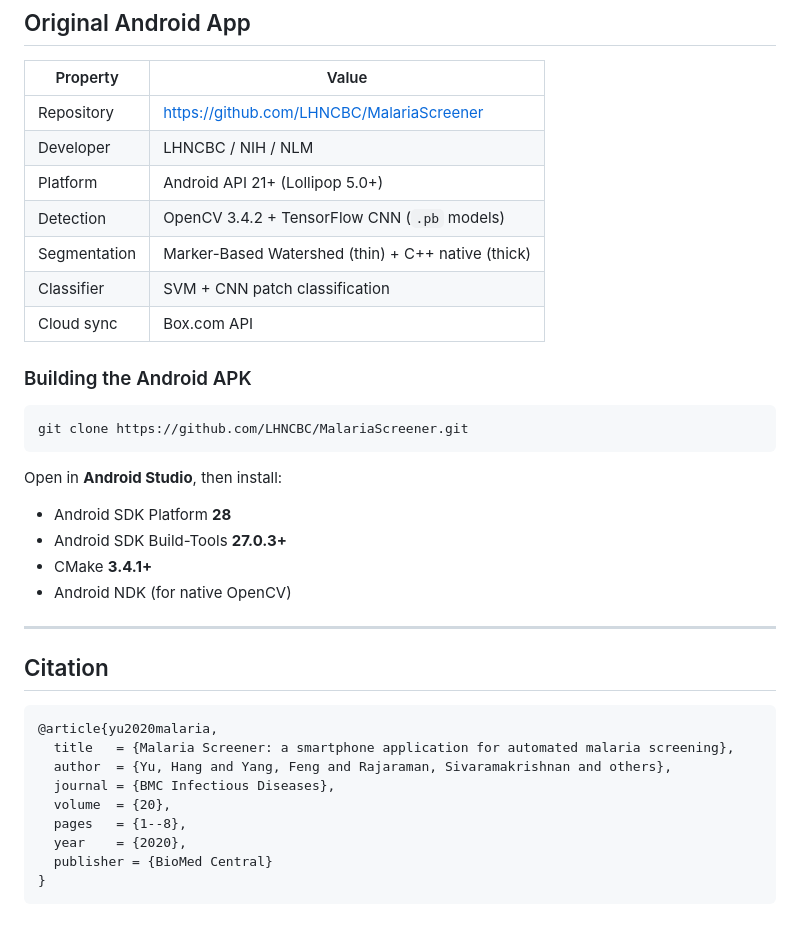
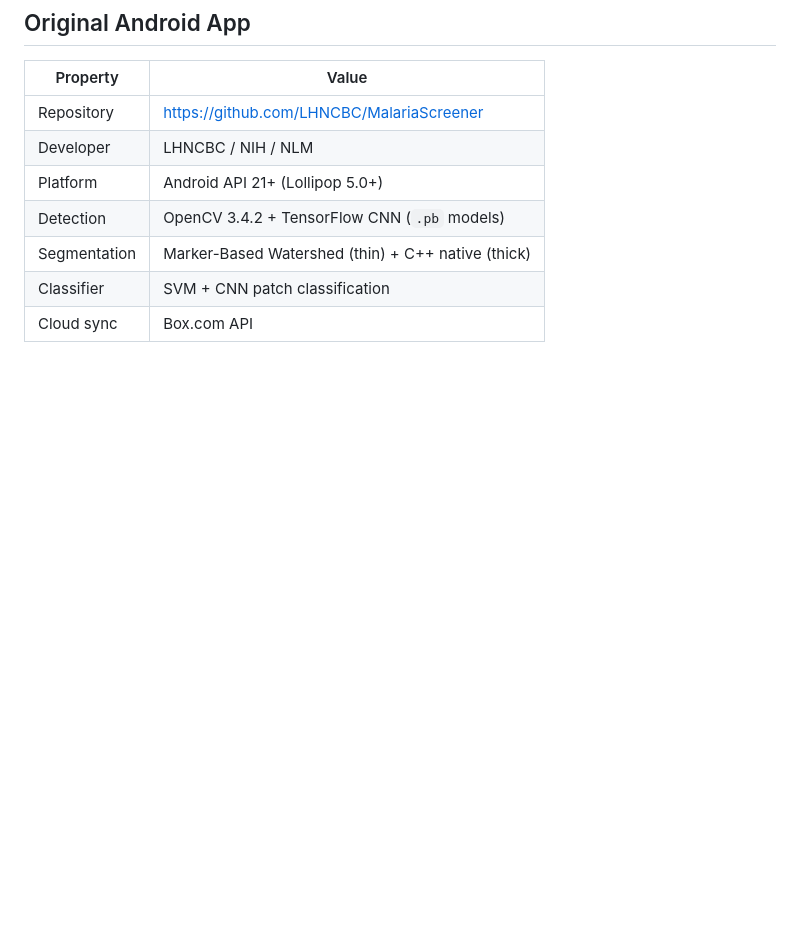
Before and after one commit to ayush-coder50/MalariaDetector, a Markdown page: README.md, the part around the change. GitHub-like rendering; blank space fills up the shorter version.

````diff
--- a/README.md
+++ b/README.md
@@ -81,31 +81,3 @@ Then navigate to `http://localhost:8080`.
 | Segmentation | Marker-Based Watershed (thin) + C++ native (thick) |
 | Classifier | SVM + CNN patch classification |
 | Cloud sync | Box.com API |
-
-### Building the Android APK
-
-```bash
-git clone https://github.com/LHNCBC/MalariaScreener.git
-```
-
-Open in **Android Studio**, then install:
-- Android SDK Platform **28**
-- Android SDK Build-Tools **27.0.3+**
-- CMake **3.4.1+**
-- Android NDK (for native OpenCV)
-
----
-
-## Citation
-
-```bibtex
-@article{yu2020malaria,
-  title   = {Malaria Screener: a smartphone application for automated malaria screening},
-  author  = {Yu, Hang and Yang, Feng and Rajaraman, Sivaramakrishnan and others},
-  journal = {BMC Infectious Diseases},
-  volume  = {20},
-  pages   = {1--8},
-  year    = {2020},
-  publisher = {BioMed Central}
-}
-```
````
